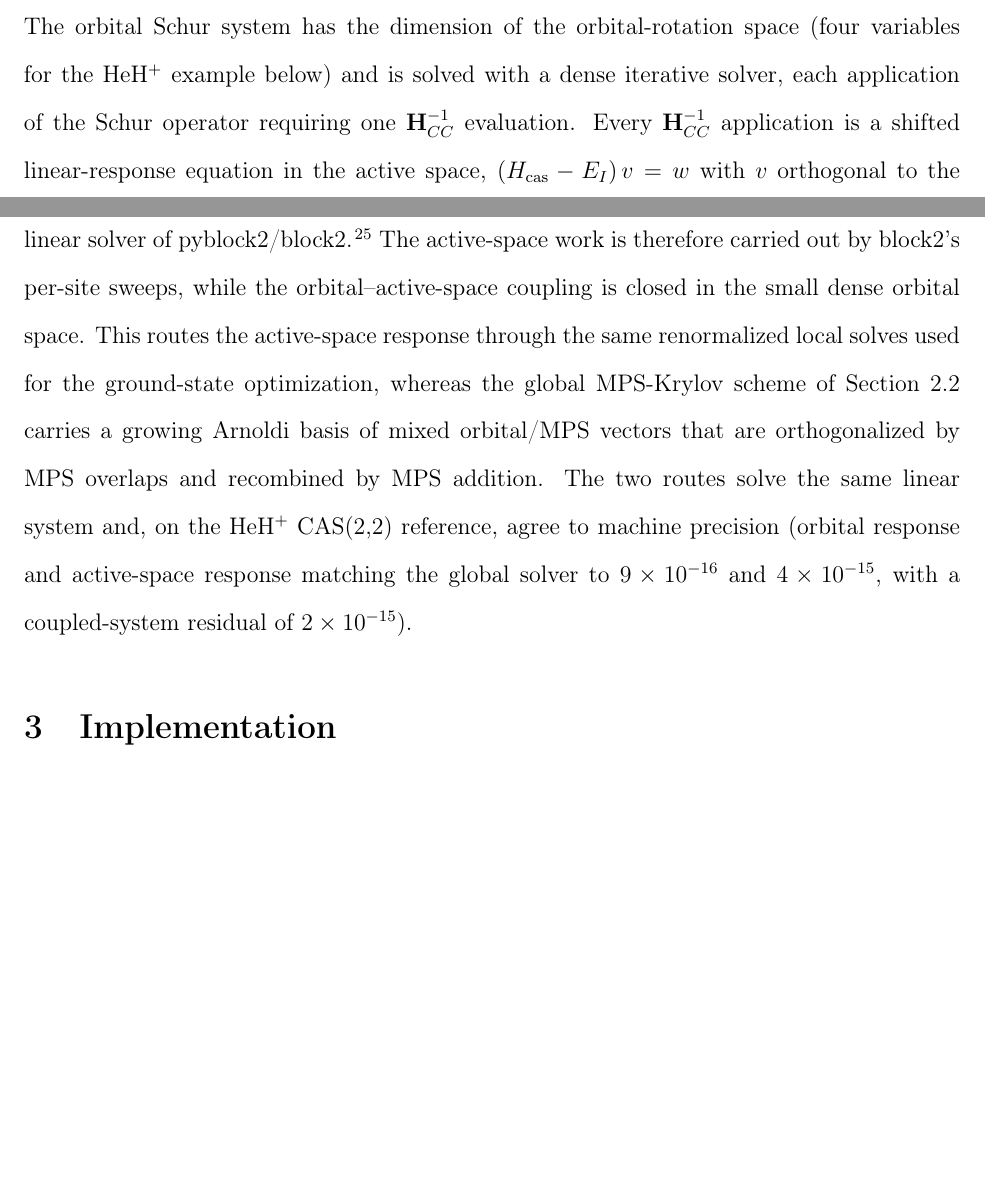
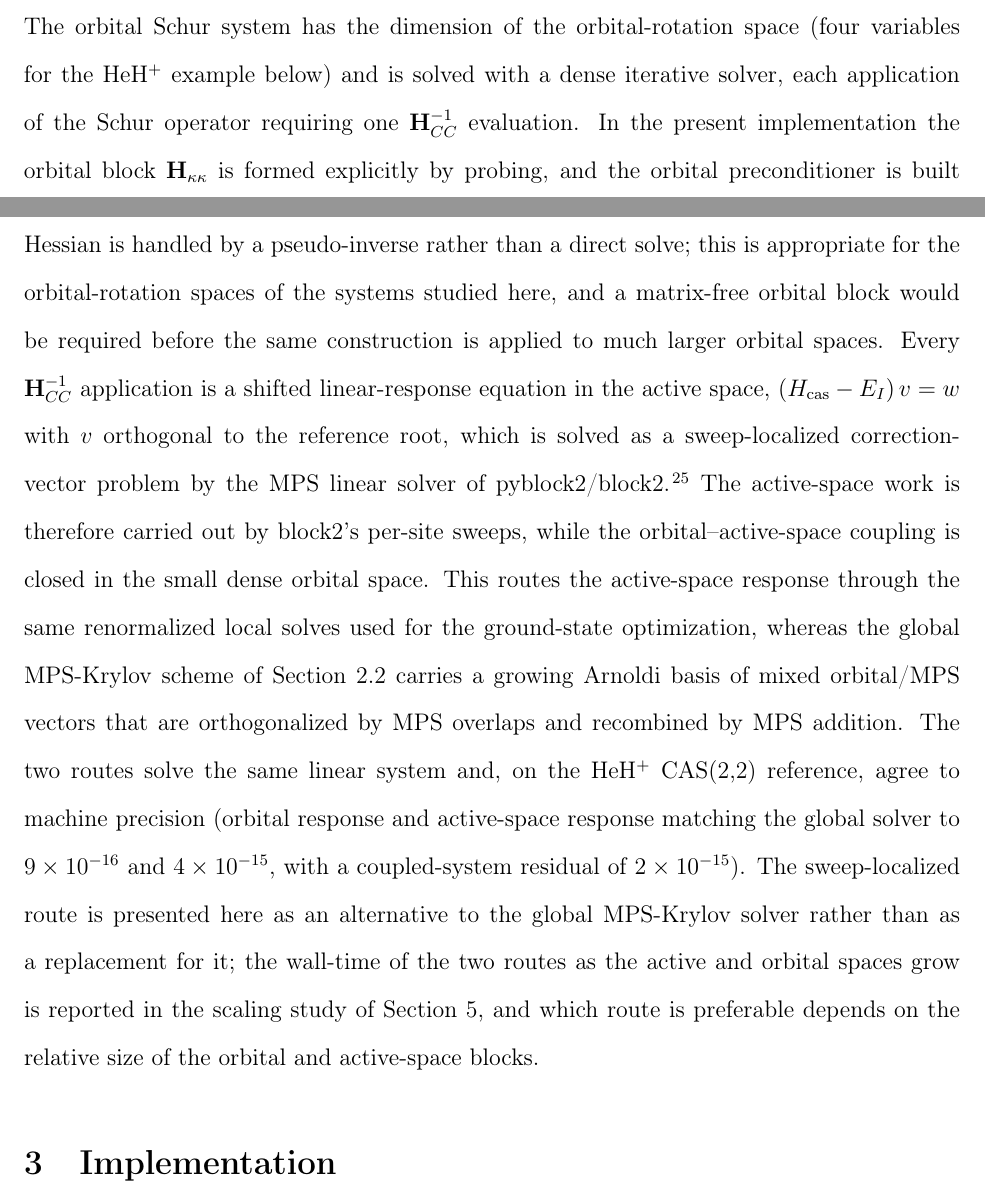
Before and after one commit to yurika1030sakura/mps-casscf-gradient-nac-sharc, a LaTeX paper (docs/manuscript.tex): two parts of pages 7 and 8 of 23 before the commit and two parts of pages 7 and 8 of 24 after it, joined at a grey line, cut so that both start at the same text, the shorter picture padded with empty space. Compiled offline with pdfLaTeX.

Commit message:
Frame the sweep-localized response as an alternative route and trim README claims
The sweep-localized Schur solver is described as an alternative to the global
MPS-Krylov solver rather than a replacement, with its wall-time relative to the
global route deferred to the scaling study; the present dense orbital-block
construction and its eigenvalue-cutoff preconditioner are noted as the current
implementation suited to the orbital spaces studied here.  README capability
wording is tightened: the SHARC interface is described by the output blocks it
emits, and the manuscript/SI source entries drop the submission-status framing.

```diff
--- a/docs/manuscript.tex
+++ b/docs/manuscript.tex
@@ -302,7 +302,14 @@ Schur system
 The orbital Schur system has the dimension of the orbital-rotation space (four
 variables for the HeH$^+$ example below) and is solved with a dense iterative
 solver, each application of the Schur operator requiring one
-$\mathbf{H}_{CC}^{-1}$ evaluation.  Every $\mathbf{H}_{CC}^{-1}$ application is a
+$\mathbf{H}_{CC}^{-1}$ evaluation.  In the present implementation the orbital
+block $\mathbf{H}_{\kappa\kappa}$ is formed explicitly by probing, and the
+orbital preconditioner is built from its symmetric eigendecomposition with a
+relative cutoff, so that a near-singular orbital Hessian is handled by a
+pseudo-inverse rather than a direct solve; this is appropriate for the
+orbital-rotation spaces of the systems studied here, and a matrix-free orbital
+block would be required before the same construction is applied to much larger
+orbital spaces.  Every $\mathbf{H}_{CC}^{-1}$ application is a
 shifted linear-response equation in the active space, $(H_{\mathrm{cas}}-E_I)\,v
 = w$ with $v$ orthogonal to the reference root, which is solved as a
 sweep-localized correction-vector problem by the MPS linear solver of
@@ -316,7 +323,12 @@ orbital/MPS vectors that are orthogonalized by MPS overlaps and recombined by
 MPS addition.  The two routes solve the same linear system and, on the HeH$^+$
 CAS(2,2) reference, agree to machine precision (orbital response and active-space
 response matching the global solver to $9\times10^{-16}$ and $4\times10^{-15}$,
-with a coupled-system residual of $2\times10^{-15}$).
+with a coupled-system residual of $2\times10^{-15}$).  The sweep-localized route
+is presented here as an alternative to the global MPS-Krylov solver rather than
+as a replacement for it; the wall-time of the two routes as the active and
+orbital spaces grow is reported in the scaling study of
+Section~\ref{sec:results}, and which route is preferable depends on the relative
+size of the orbital and active-space blocks.
 
 \section{Implementation}
 
```
Also changed, not shown: README.md, docs/manuscript.tex (1 more changed lines).
